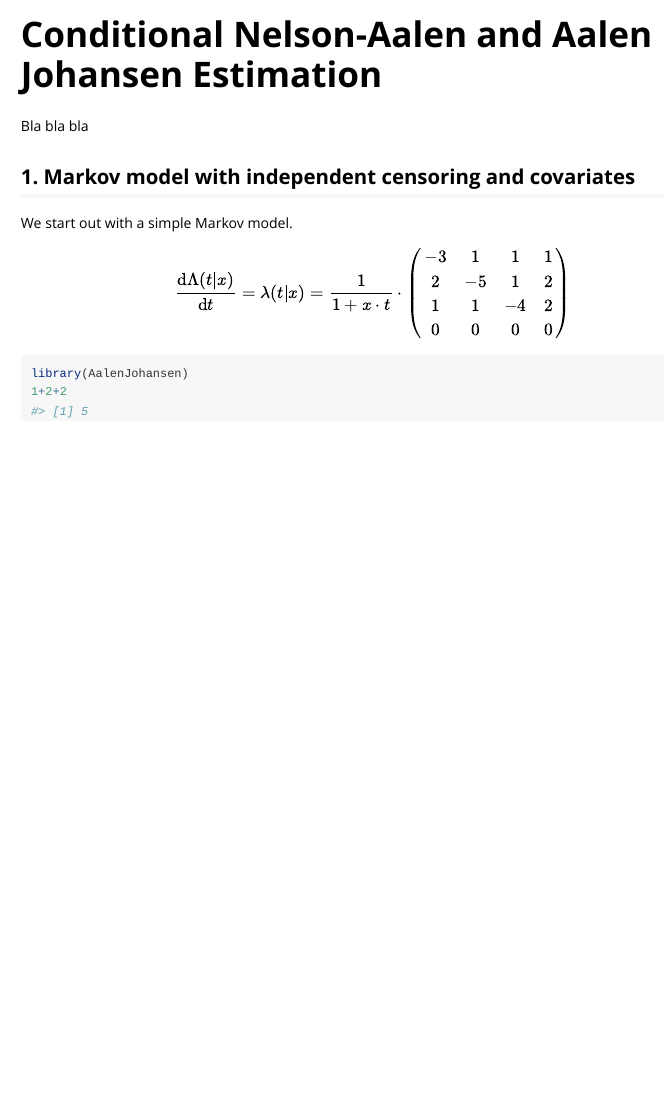
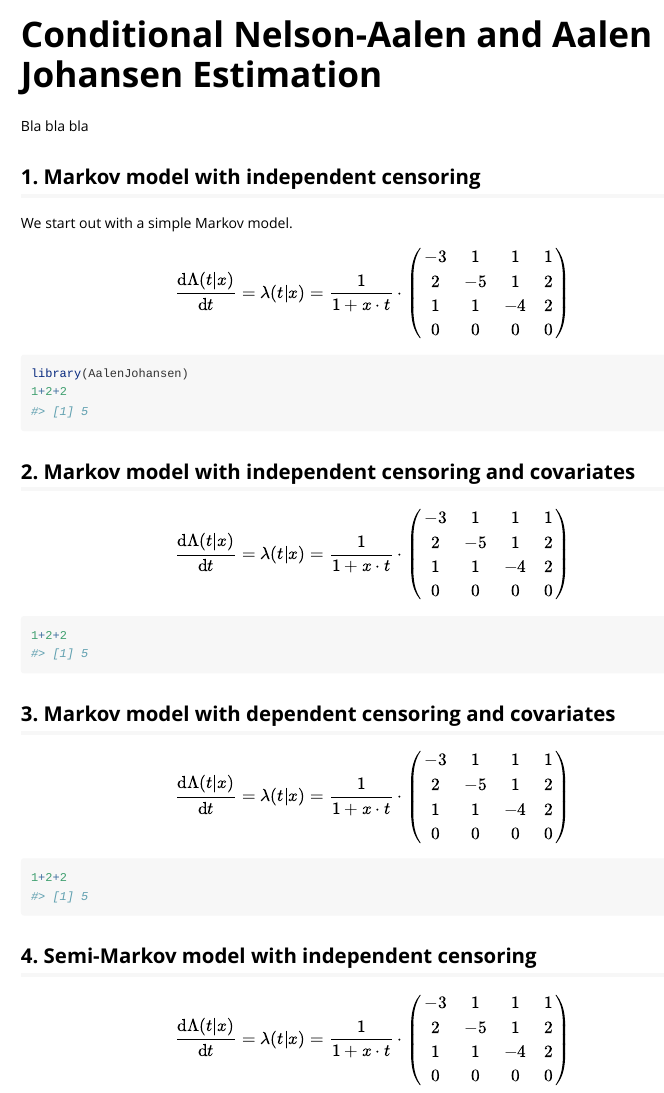
Before and after one commit to martinbladt/AalenJohansen, an R Markdown document (vignettes/AalenJohansen-vignette.Rmd): the page in a window 1100 px wide, from its top. Rendered offline with R 4.5, knitr and Pandoc, with nearby package versions.

Commit message:
Continuing on vignette

````diff
--- a/vignettes/AalenJohansen-vignette.Rmd
+++ b/vignettes/AalenJohansen-vignette.Rmd
@@ -16,7 +16,7 @@ knitr::opts_chunk$set(
 
 Bla bla bla
 
-## 1. Markov model with independent censoring and covariates
+## 1. Markov model with independent censoring
 
 We start out with a simple Markov model.
 
@@ -33,3 +33,45 @@ We start out with a simple Markov model.
 library(AalenJohansen)
 1+2+2
 ```
+
+
+## 2. Markov model with independent censoring and covariates
+
+
+\begin{align*}
+\frac{\mathrm{d}\Lambda(t|x)}{\mathrm{d}t}=\lambda(t|x)=\frac{1}{1+x\cdot t}\cdot \begin{pmatrix}
+-3 & 1& 1 & 1\\
+2 & -5 & 1 & 2\\
+1 & 1& -4 & 2\\
+0 & 0& 0 & 0
+\end{pmatrix}
+\end{align*}
+
+```{r}
+1+2+2
+```
+
+## 3. Markov model with dependent censoring and covariates
+
+
+\begin{align*}
+\frac{\mathrm{d}\Lambda(t|x)}{\mathrm{d}t}=\lambda(t|x)=\frac{1}{1+x\cdot t}\cdot \begin{pmatrix}
+-3 & 1& 1 & 1\\
+2 & -5 & 1 & 2\\
+1 & 1& -4 & 2\\
+0 & 0& 0 & 0
+\end{pmatrix}
+\end{align*}
+
+```{r}
+1+2+2
+```
+
+## 4. Semi-Markov model with independent censoring
+
+
+\begin{align*}
+\frac{\mathrm{d}\Lambda(t|x)}{\mathrm{d}t}=\lambda(t|x)=\frac{1}{1+x\cdot t}\cdot \begin{pmatrix}
+-3 & 1& 1 & 1\\
+2 & -5 & 1 & 2\\
+1 & 1& -4 & 2\\
@@ -35,0 +82 @@ library(AalenJohansen)
+```{r}
````
Also changed, not shown: vignettes/AalenJohansen-vignette.Rmd (6 more changed lines), 2 other files.
